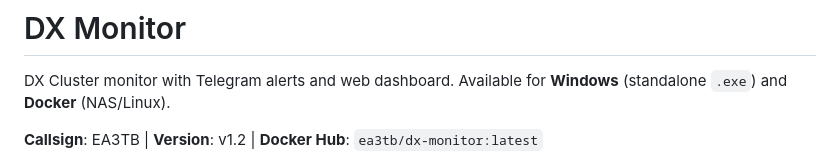
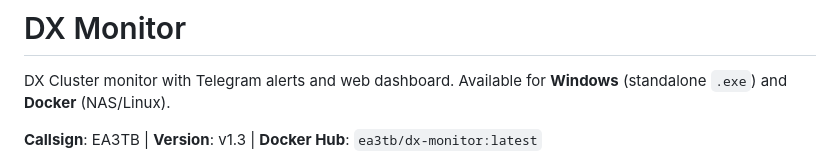
Before and after one commit to EA3TB/DX-Monitor, a Markdown page: README.md, the part around the change. Drawn GitHub-style.

Commit message:
Update version number to v1.3 in README

```diff
--- a/README.md
+++ b/README.md
@@ -2,7 +2,7 @@
 
 DX Cluster monitor with Telegram alerts and web dashboard. Available for **Windows** (standalone `.exe`) and **Docker** (NAS/Linux).
 
-**Callsign**: EA3TB | **Version**: v1.2 | **Docker Hub**: `ea3tb/dx-monitor:latest`
+**Callsign**: EA3TB | **Version**: v1.3 | **Docker Hub**: `ea3tb/dx-monitor:latest`
 
 ![DX Monitor Dashboard](screenshots/dashboard.png)
 
```
